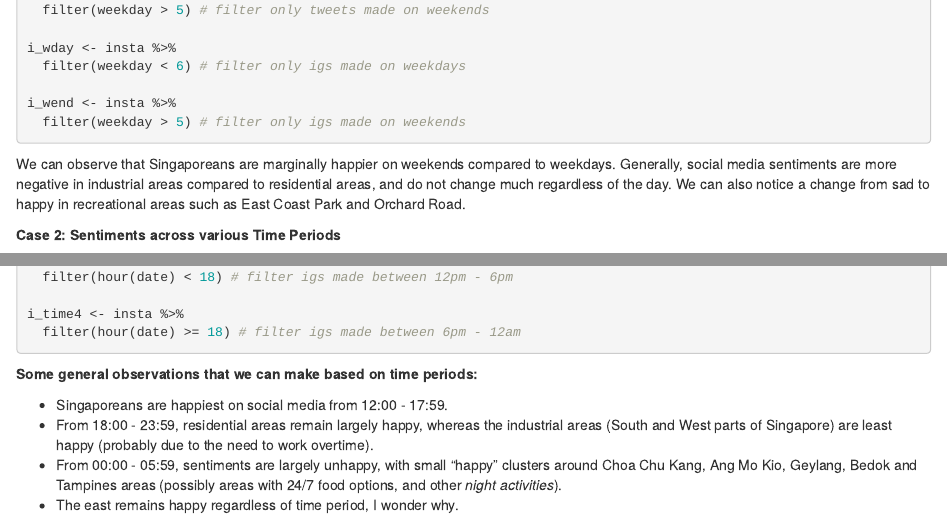
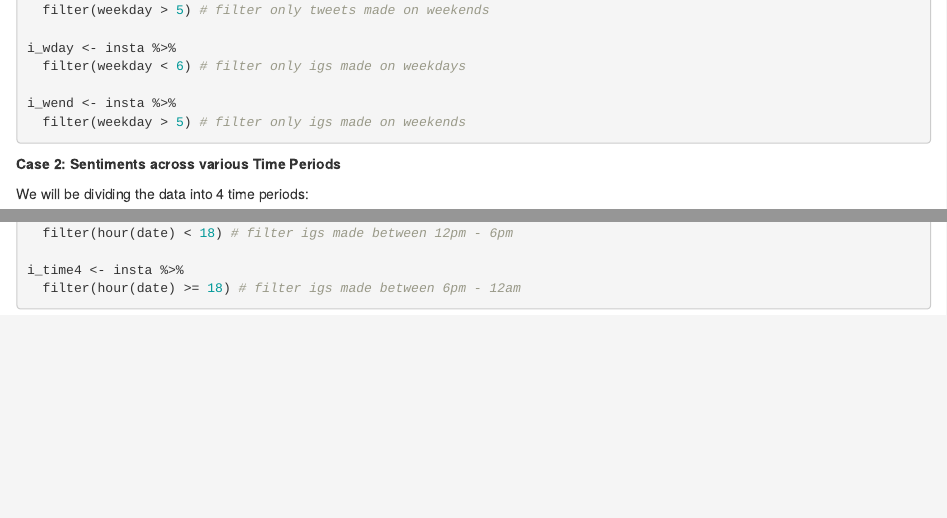
Before and after one commit to nosyarlin/HappinessMap, an R Markdown document (sentiment_map/timedate_plots.Rmd): the page in a window 1100 px wide, from 180 px down, and a second part further down, joined at a grey line. Rendered offline with R 4.5, knitr and Pandoc, with nearby package versions; the code chunks are not run, so their results and figures are left out.

Commit message:
Revert "Updated writeup"
This reverts commit 6a02bda1ce5d7023e88fa24d309b072ce93bf4b2.

````diff
--- a/sentiment_map/timedate_plots.Rmd
+++ b/sentiment_map/timedate_plots.Rmd
@@ -270,9 +270,6 @@ ggplotly(p, tooltip = "text") %>%
     opacityDim = 1
   )
 ```
-
-We can observe that Singaporeans are marginally happier on weekends compared to weekdays. Generally, social media sentiments are more negative in industrial areas compared to residential areas, and do not change much regardless of the day. We can also notice a change from sad to happy in recreational areas such as East Coast Park and Orchard Road.
-
 
 
 **Case 2: Sentiments across various Time Periods**
@@ -717,10 +714,3 @@ ggplotly(p, tooltip = "text") %>%
     opacityDim = 1
   )
 ```
-
-**Some general observations that we can make based on time periods:**
-
-* Singaporeans are happiest on social media from 12:00 - 17:59.
-* From 18:00 - 23:59, residential areas remain largely happy, whereas the industrial areas (South and West parts of Singapore) are least happy (probably due to the need to work overtime).
-* From 00:00 - 05:59, sentiments are largely unhappy, with small "happy" clusters around Choa Chu Kang, Ang Mo Kio, Geylang, Bedok and Tampines areas (possibly areas with 24/7 food options, and other *night activities*).
-* The east remains happy regardless of time period, I wonder why.
````
